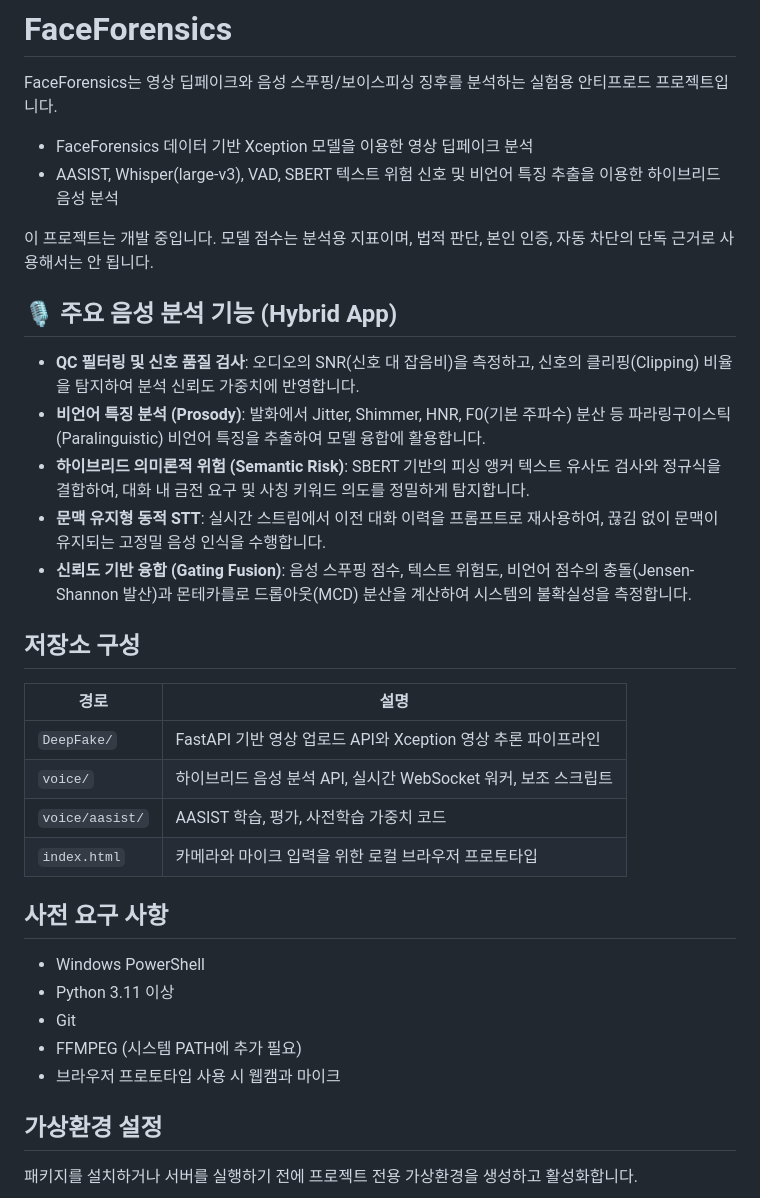
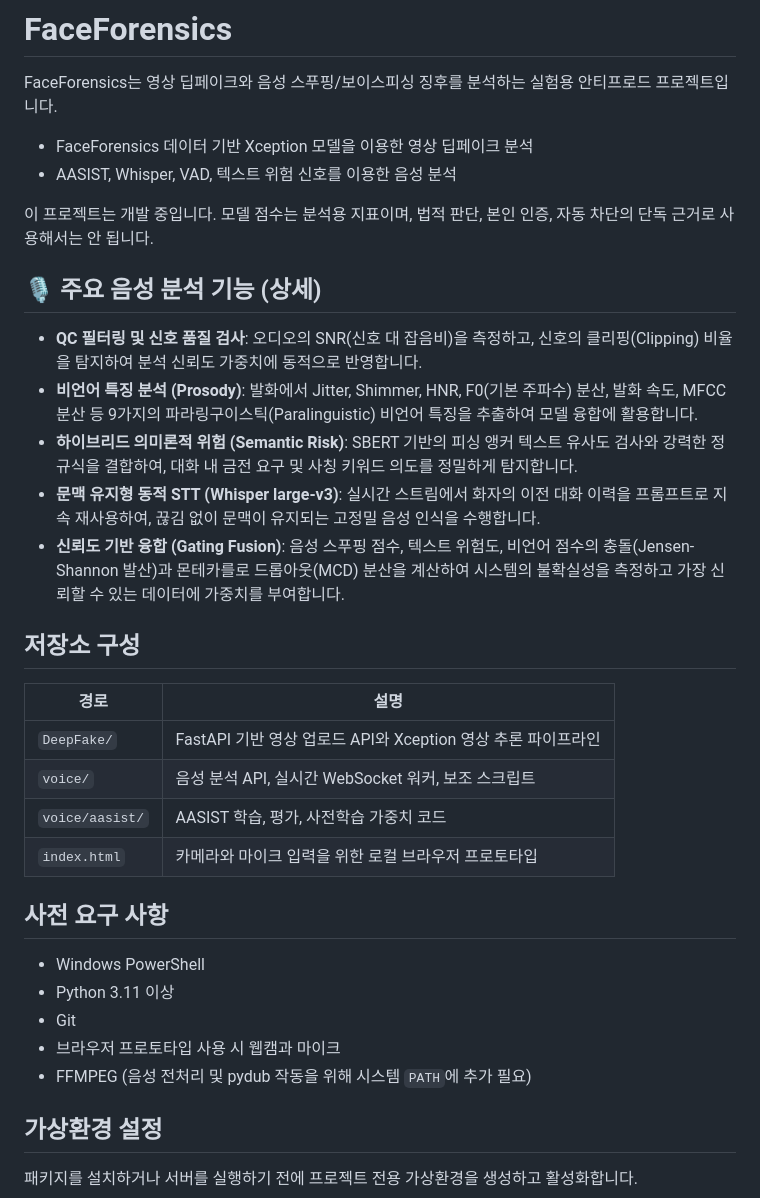
Before and after one commit to kimminkyung05/FinGuard, a Markdown page: README.md, the part around one of its changes. Rendered like a GitHub page.

```diff
--- a/README.md
+++ b/README.md
@@ -3,24 +3,24 @@
 FaceForensics는 영상 딥페이크와 음성 스푸핑/보이스피싱 징후를 분석하는 실험용 안티프로드 프로젝트입니다.
 
 - FaceForensics 데이터 기반 Xception 모델을 이용한 영상 딥페이크 분석
-- AASIST, Whisper(large-v3), VAD, SBERT 텍스트 위험 신호 및 비언어 특징 추출을 이용한 하이브리드 음성 분석
+- AASIST, Whisper, VAD, 텍스트 위험 신호를 이용한 음성 분석
 
 이 프로젝트는 개발 중입니다. 모델 점수는 분석용 지표이며, 법적 판단, 본인 인증, 자동 차단의 단독 근거로 사용해서는 안 됩니다.
 
-## 🎙️ 주요 음성 분석 기능 (Hybrid App)
+## 🎙️ 주요 음성 분석 기능 (상세)
 
-- **QC 필터링 및 신호 품질 검사**: 오디오의 SNR(신호 대 잡음비)을 측정하고, 신호의 클리핑(Clipping) 비율을 탐지하여 분석 신뢰도 가중치에 반영합니다.
-- **비언어 특징 분석 (Prosody)**: 발화에서 Jitter, Shimmer, HNR, F0(기본 주파수) 분산 등 파라링구이스틱(Paralinguistic) 비언어 특징을 추출하여 모델 융합에 활용합니다.
-- **하이브리드 의미론적 위험 (Semantic Risk)**: SBERT 기반의 피싱 앵커 텍스트 유사도 검사와 정규식을 결합하여, 대화 내 금전 요구 및 사칭 키워드 의도를 정밀하게 탐지합니다.
-- **문맥 유지형 동적 STT**: 실시간 스트림에서 이전 대화 이력을 프롬프트로 재사용하여, 끊김 없이 문맥이 유지되는 고정밀 음성 인식을 수행합니다.
-- **신뢰도 기반 융합 (Gating Fusion)**: 음성 스푸핑 점수, 텍스트 위험도, 비언어 점수의 충돌(Jensen-Shannon 발산)과 몬테카를로 드롭아웃(MCD) 분산을 계산하여 시스템의 불확실성을 측정합니다.
+- **QC 필터링 및 신호 품질 검사**: 오디오의 SNR(신호 대 잡음비)을 측정하고, 신호의 클리핑(Clipping) 비율을 탐지하여 분석 신뢰도 가중치에 동적으로 반영합니다.
+- **비언어 특징 분석 (Prosody)**: 발화에서 Jitter, Shimmer, HNR, F0(기본 주파수) 분산, 발화 속도, MFCC 분산 등 9가지의 파라링구이스틱(Paralinguistic) 비언어 특징을 추출하여 모델 융합에 활용합니다.
+- **하이브리드 의미론적 위험 (Semantic Risk)**: SBERT 기반의 피싱 앵커 텍스트 유사도 검사와 강력한 정규식을 결합하여, 대화 내 금전 요구 및 사칭 키워드 의도를 정밀하게 탐지합니다.
+- **문맥 유지형 동적 STT (Whisper large-v3)**: 실시간 스트림에서 화자의 이전 대화 이력을 프롬프트로 지속 재사용하여, 끊김 없이 문맥이 유지되는 고정밀 음성 인식을 수행합니다.
+- **신뢰도 기반 융합 (Gating Fusion)**: 음성 스푸핑 점수, 텍스트 위험도, 비언어 점수의 충돌(Jensen-Shannon 발산)과 몬테카를로 드롭아웃(MCD) 분산을 계산하여 시스템의 불확실성을 측정하고 가장 신뢰할 수 있는 데이터에 가중치를 부여합니다.
 
 ## 저장소 구성
 
 | 경로 | 설명 |
 | --- | --- |
 | `DeepFake/` | FastAPI 기반 영상 업로드 API와 Xception 영상 추론 파이프라인 |
-| `voice/` | 하이브리드 음성 분석 API, 실시간 WebSocket 워커, 보조 스크립트 |
+| `voice/` | 음성 분석 API, 실시간 WebSocket 워커, 보조 스크립트 |
 | `voice/aasist/` | AASIST 학습, 평가, 사전학습 가중치 코드 |
 | `index.html` | 카메라와 마이크 입력을 위한 로컬 브라우저 프로토타입 |
 
@@ -29,8 +29,8 @@ FaceForensics는 영상 딥페이크와 음성 스푸핑/보이스피싱 징후
 - Windows PowerShell
 - Python 3.11 이상
 - Git
-- FFMPEG (시스템 PATH에 추가 필요)
 - 브라우저 프로토타입 사용 시 웹캠과 마이크
+- FFMPEG (음성 전처리 및 pydub 작동을 위해 시스템 `PATH`에 추가 필요)
 
 ## 가상환경 설정
 
```
Also changed, not shown: other parts of README.md (+16 -12 lines).
